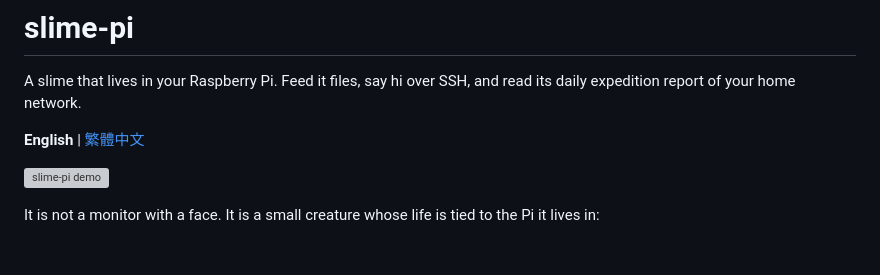
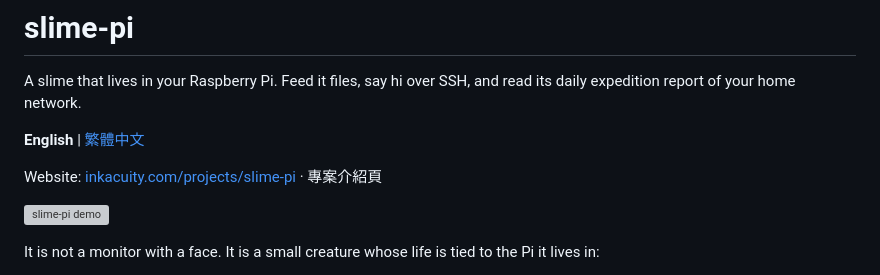
Before and after one commit to MilkteaTW1/slime-pi, a Markdown page: README.md, the part around the change. Rendered like a GitHub page; blank space fills up the shorter version; grey boxes are pictures that could not be loaded.

Commit message:
README: link to project page on inkacuity.com
Co-Authored-By: Claude Sonnet 5.5 <noreply@anthropic.com>

```diff
--- a/README.md
+++ b/README.md
@@ -3,6 +3,8 @@
 A slime that lives in your Raspberry Pi. Feed it files, say hi over SSH, and read its daily expedition report of your home network.
 
 **English** | [繁體中文](README.zh-TW.md)
+
+Website: [inkacuity.com/projects/slime-pi](https://inkacuity.com/projects/slime-pi) · 專案介紹頁
 
 ![slime-pi demo](docs/demo.en.gif)
 
```
